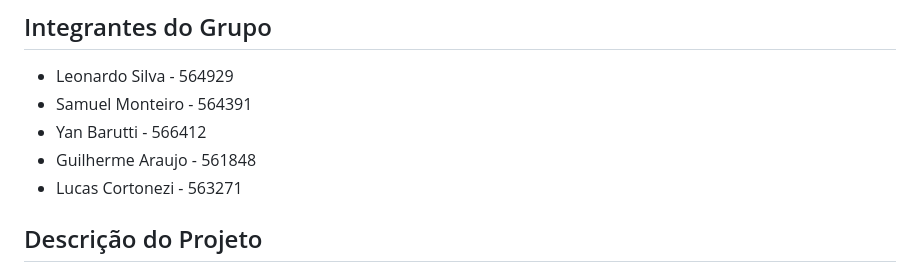
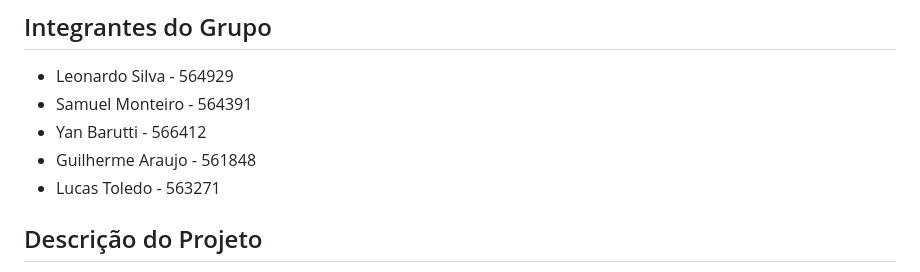
Before and after one commit to Passa-Bola/Edge, a Markdown page: README.md, the part around the change. Drawn GitHub-style.

```diff
--- a/README.md
+++ b/README.md
@@ -6,7 +6,7 @@
 - Samuel Monteiro - 564391
 - Yan Barutti - 566412
 - Guilherme Araujo - 561848
-- Lucas Cortonezi - 563271
+- Lucas Toledo - 563271
 
 ## Descrição do Projeto
 
```
